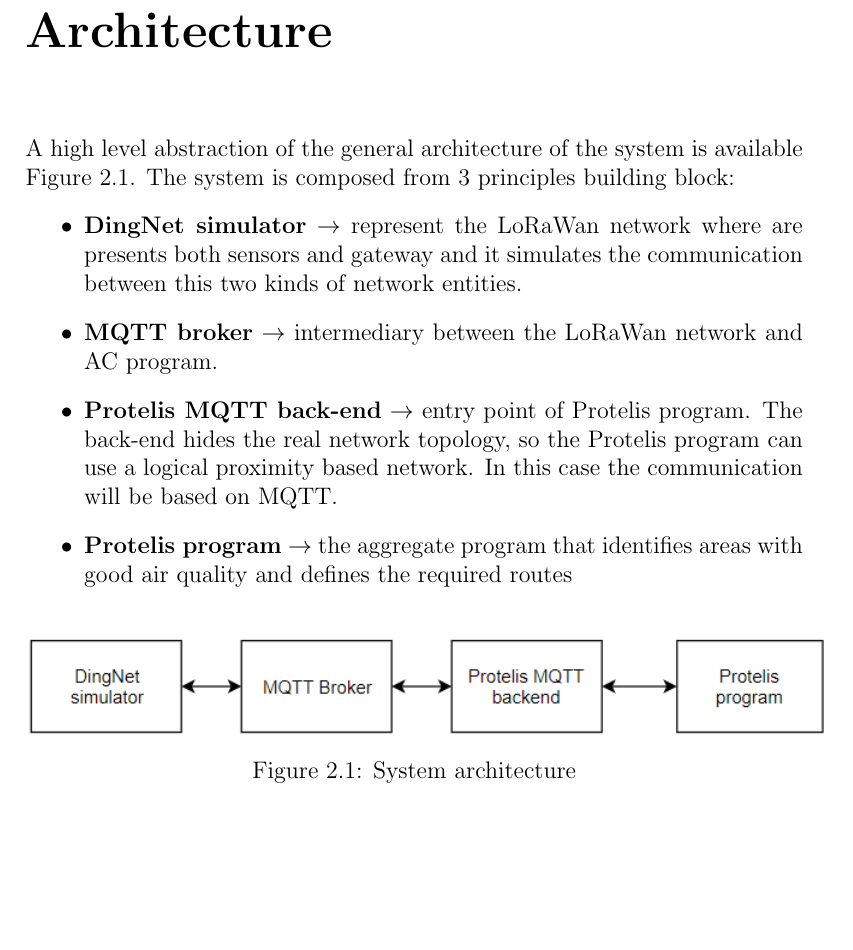
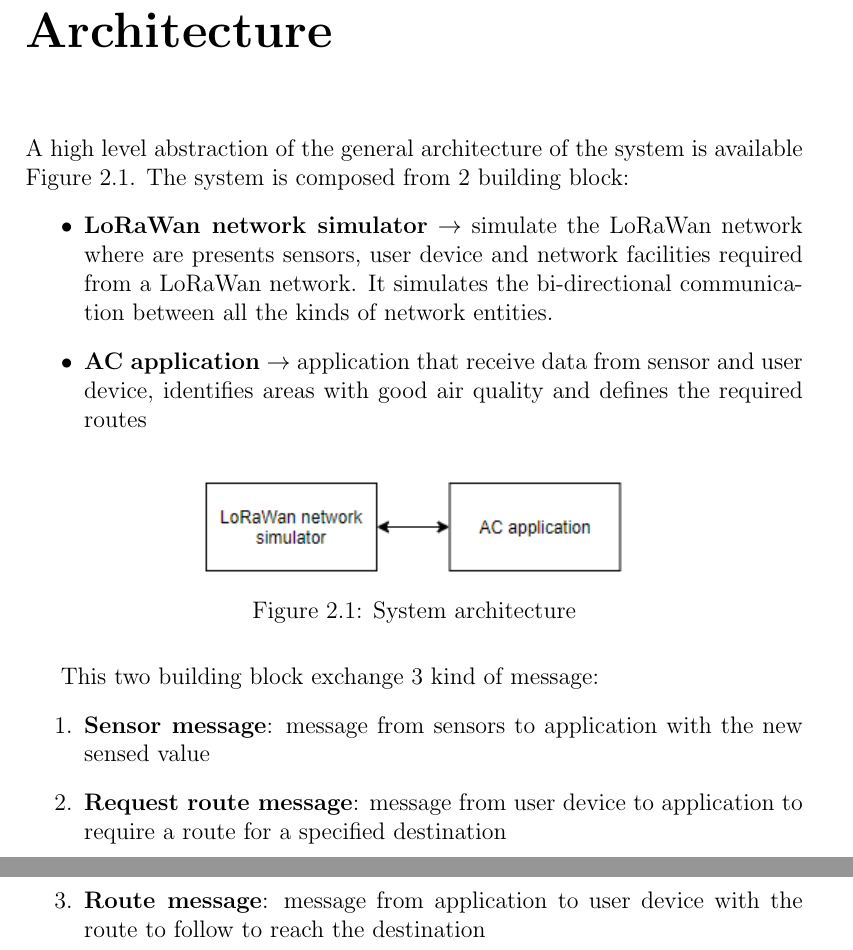
Before and after one commit to Placu95/thesisRelation, a LaTeX thesis (main.tex, which reads chapters/Architecture.tex): part of page 4 of 15 before the commit and two parts of pages 4 and 5 of 16 after it, the two joined at a grey line, cut so that both start at the same text, the shorter picture padded with empty space. Compiled offline with pdfLaTeX.

Commit message:
update architecture after mail 8/11

```diff
--- a/chapters/Architecture.tex
+++ b/chapters/Architecture.tex
@@ -1,17 +1,22 @@
 \chapter{Architecture}
 
 A high level abstraction of the general architecture of the system is available \autoref{fig:Architecture}.
-The system is composed from 3 principles building block:
+The system is composed from 2 building block:
 \begin{itemize}
-    \item \textbf{DingNet simulator} $\rightarrow$ represent the LoRaWan network where are presents both sensors and gateway and it simulates the communication between this two kinds of network entities.
-    \item \textbf{MQTT broker} $\rightarrow$ intermediary between the LoRaWan network and AC program.
-    \item \textbf{Protelis MQTT back-end} $\rightarrow$ entry point of Protelis program. The back-end hides the real network topology, so the Protelis program can use a logical proximity based network. In this case the communication will be based on MQTT.
-    \item \textbf{Protelis program} $\rightarrow$ the aggregate program that identifies areas with good air quality and defines the required routes
+    \item \textbf{LoRaWan network simulator} $\rightarrow$ simulate the LoRaWan network where are presents sensors, user device and network facilities required from a LoRaWan network. It simulates the bi-directional communication between all the kinds of network entities.
+    \item \textbf{AC application} $\rightarrow$ application that receive data from sensor and user device, identifies areas with good air quality and defines the required routes
 \end{itemize}
 
 \begin{figure}[h]
     \centering
-    \includegraphics{DingNet_en.png}
+    \includegraphics[scale=1.2]{architectureHL.png}
     \caption{System architecture}
     \label{fig:Architecture}
 \end{figure}
+
+This two building block exchange 3 kind of message:
+\begin{enumerate}
+    \item \textbf{Sensor message}: message from sensors to application with the new sensed value
+    \item \textbf{Request route message}: message from user device to application to require a route for a specified destination
+    \item \textbf{Route message}: message from application to user device with the route to follow to reach the destination
+\end{enumerate}
```
Also changed, not shown: images/architectureHL.png (added).
